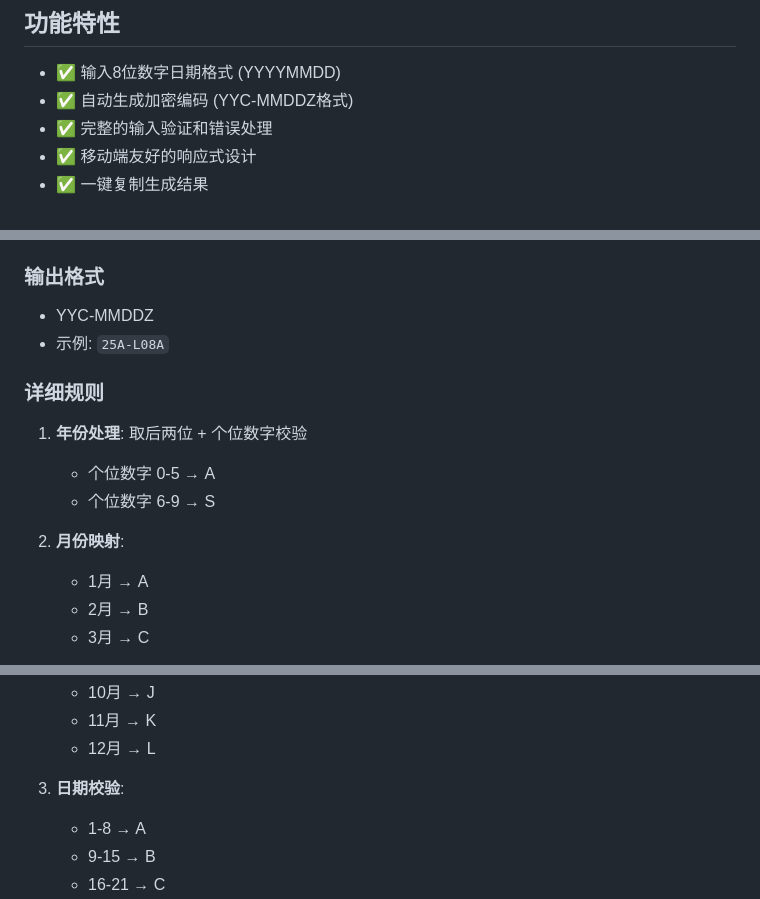
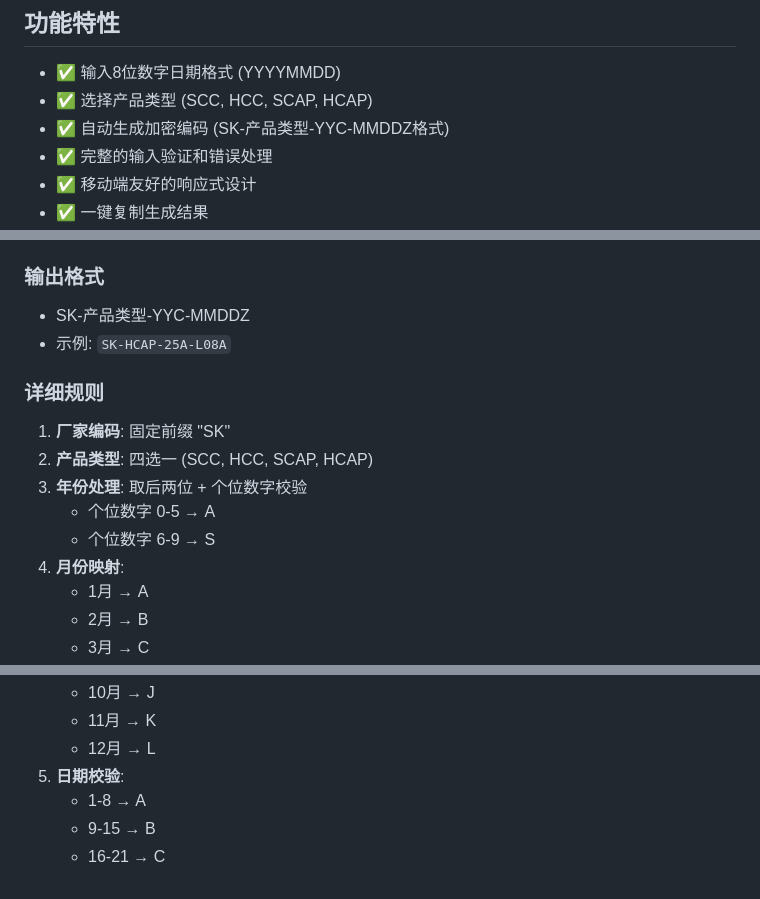
Before and after one commit to Black-YangYang/Date, a Markdown page: README.md, 3 parts joined by grey strips. GitHub-like rendering.

```diff
--- a/README.md
+++ b/README.md
@@ -5,7 +5,8 @@
 ## 功能特性
 
 - ✅ 输入8位数字日期格式 (YYYYMMDD)
-- ✅ 自动生成加密编码 (YYC-MMDDZ格式)
+- ✅ 选择产品类型 (SCC, HCC, SCAP, HCAP)
+- ✅ 自动生成加密编码 (SK-产品类型-YYC-MMDDZ格式)
 - ✅ 完整的输入验证和错误处理
 - ✅ 移动端友好的响应式设计
 - ✅ 一键复制生成结果
@@ -18,15 +19,16 @@
 - 示例: `20251208` (2025年12月8日)
 
 ### 输出格式
-- YYC-MMDDZ
-- 示例: `25A-L08A`
+- SK-产品类型-YYC-MMDDZ
+- 示例: `SK-HCAP-25A-L08A`
 
 ### 详细规则
-1. **年份处理**: 取后两位 + 个位数字校验
+1. **厂家编码**: 固定前缀 "SK"
+2. **产品类型**: 四选一 (SCC, HCC, SCAP, HCAP)
+3. **年份处理**: 取后两位 + 个位数字校验
    - 个位数字 0-5 → A
    - 个位数字 6-9 → S
-
-2. **月份映射**:
+4. **月份映射**:
    - 1月 → A
    - 2月 → B
    - 3月 → C
@@ -39,8 +41,7 @@
    - 10月 → J
    - 11月 → K
    - 12月 → L
-
-3. **日期校验**:
+5. **日期校验**:
    - 1-8 → A
    - 9-15 → B
    - 16-21 → C
```
